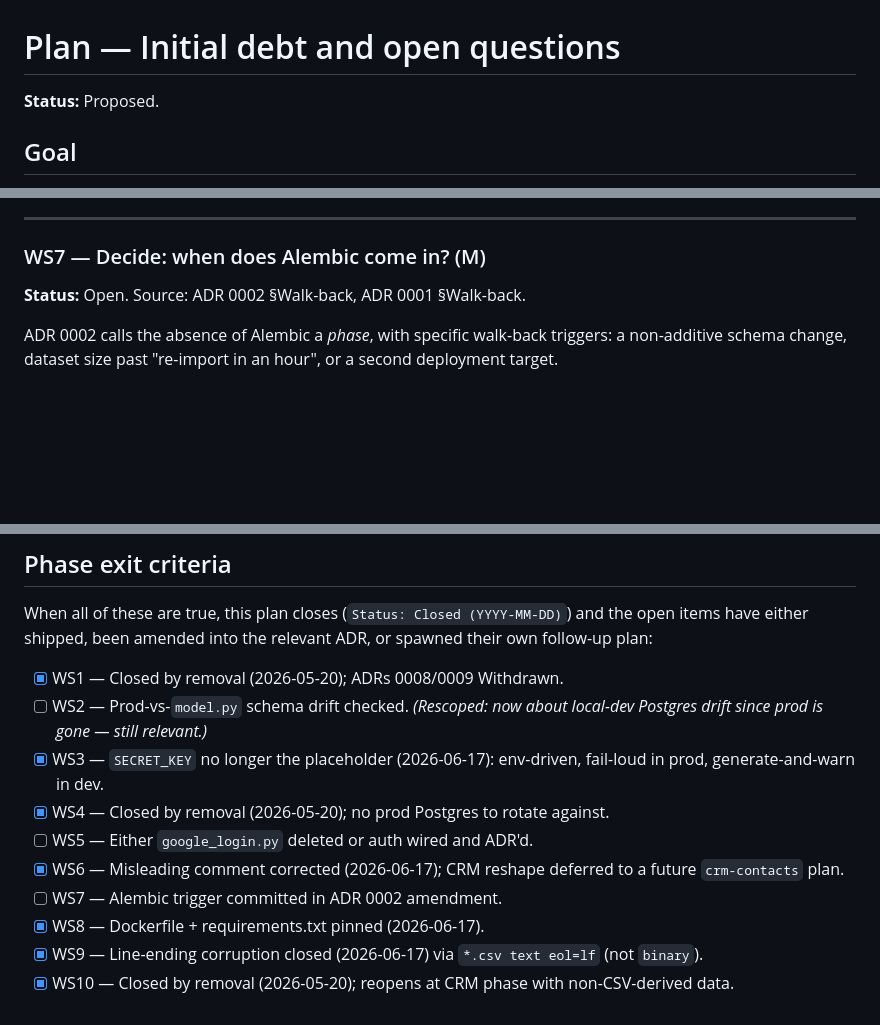
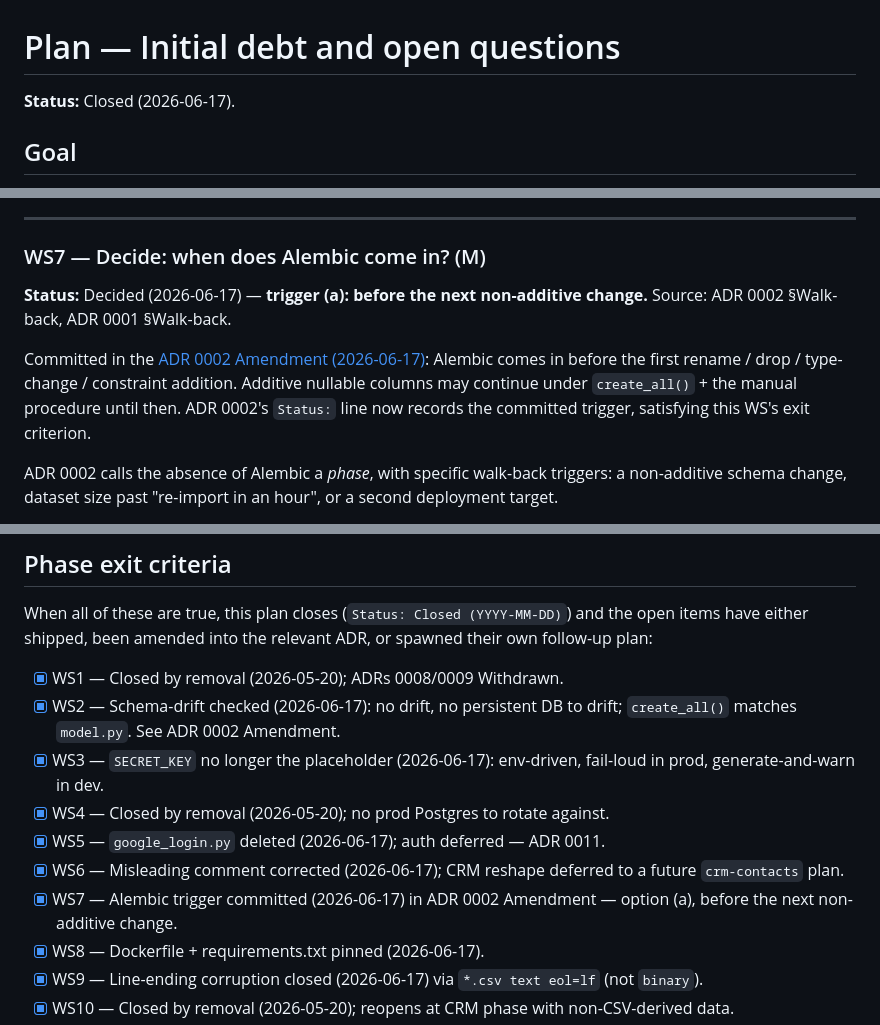
Before and after one commit to mooperd/cqc-companies, a Markdown page: docs/plans/initial-debt-and-questions.md, 3 parts joined by grey strips. Rendered like a GitHub page; blank space fills up the shorter version.

```diff
--- a/docs/plans/initial-debt-and-questions.md
+++ b/docs/plans/initial-debt-and-questions.md
@@ -1,6 +1,6 @@
 # Plan — Initial debt and open questions
 
-**Status:** Proposed.
+**Status:** Closed (2026-06-17).
 
 <!--
 Status lifecycle:
@@ -176,7 +197,14 @@ This WS is now scoped to: **decide when to reshape `Contact` and what the minimu
 
 ### WS7 — Decide: when does Alembic come in? (M)
 
-**Status:** Open. Source: ADR 0002 §Walk-back, ADR 0001 §Walk-back.
+**Status:** Decided (2026-06-17) — **trigger (a): before the next non-additive
+change.** Source: ADR 0002 §Walk-back, ADR 0001 §Walk-back.
+
+Committed in the [ADR 0002 Amendment (2026-06-17)](../adr/0002-postgres-sqlalchemy-no-migrations.md#amendment-2026-06-17--alembic-trigger-committed-current-drift-status):
+Alembic comes in before the first rename / drop / type-change / constraint
+addition. Additive nullable columns may continue under `create_all()` + the
+manual procedure until then. ADR 0002's `Status:` line now records the committed
+trigger, satisfying this WS's exit criterion.
 
 ADR 0002 calls the absence of Alembic a *phase*, with specific walk-back triggers: a non-additive schema change, dataset size past "re-import in an hour", or a second deployment target.
 
@@ -264,12 +292,12 @@ When the next deploy story emerges (Phase 6 of [`docs/product-vision.md`](../pro
 When all of these are true, this plan closes (`Status: Closed (YYYY-MM-DD)`) and the open items have either shipped, been amended into the relevant ADR, or spawned their own follow-up plan:
 
 - [x] WS1 — Closed by removal (2026-05-20); ADRs 0008/0009 Withdrawn.
-- [ ] WS2 — Prod-vs-`model.py` schema drift checked. *(Rescoped: now about local-dev Postgres drift since prod is gone — still relevant.)*
+- [x] WS2 — Schema-drift checked (2026-06-17): no drift, no persistent DB to drift; `create_all()` matches `model.py`. See ADR 0002 Amendment.
 - [x] WS3 — `SECRET_KEY` no longer the placeholder (2026-06-17): env-driven, fail-loud in prod, generate-and-warn in dev.
 - [x] WS4 — Closed by removal (2026-05-20); no prod Postgres to rotate against.
-- [ ] WS5 — Either `google_login.py` deleted or auth wired and ADR'd.
+- [x] WS5 — `google_login.py` deleted (2026-06-17); auth deferred — ADR 0011.
 - [x] WS6 — Misleading comment corrected (2026-06-17); CRM reshape deferred to a future `crm-contacts` plan.
-- [ ] WS7 — Alembic trigger committed in ADR 0002 amendment.
+- [x] WS7 — Alembic trigger committed (2026-06-17) in ADR 0002 Amendment — option (a), before the next non-additive change.
 - [x] WS8 — Dockerfile + requirements.txt pinned (2026-06-17).
 - [x] WS9 — Line-ending corruption closed (2026-06-17) via `*.csv text eol=lf` (not `binary`).
 - [x] WS10 — Closed by removal (2026-05-20); reopens at CRM phase with non-CSV-derived data.
```
Also changed, not shown: other parts of docs/plans/initial-debt-and-questions.md (+27 -6 lines), docs/adr/0002-postgres-sqlalchemy-no-migrations.md (+30 -1 lines).
